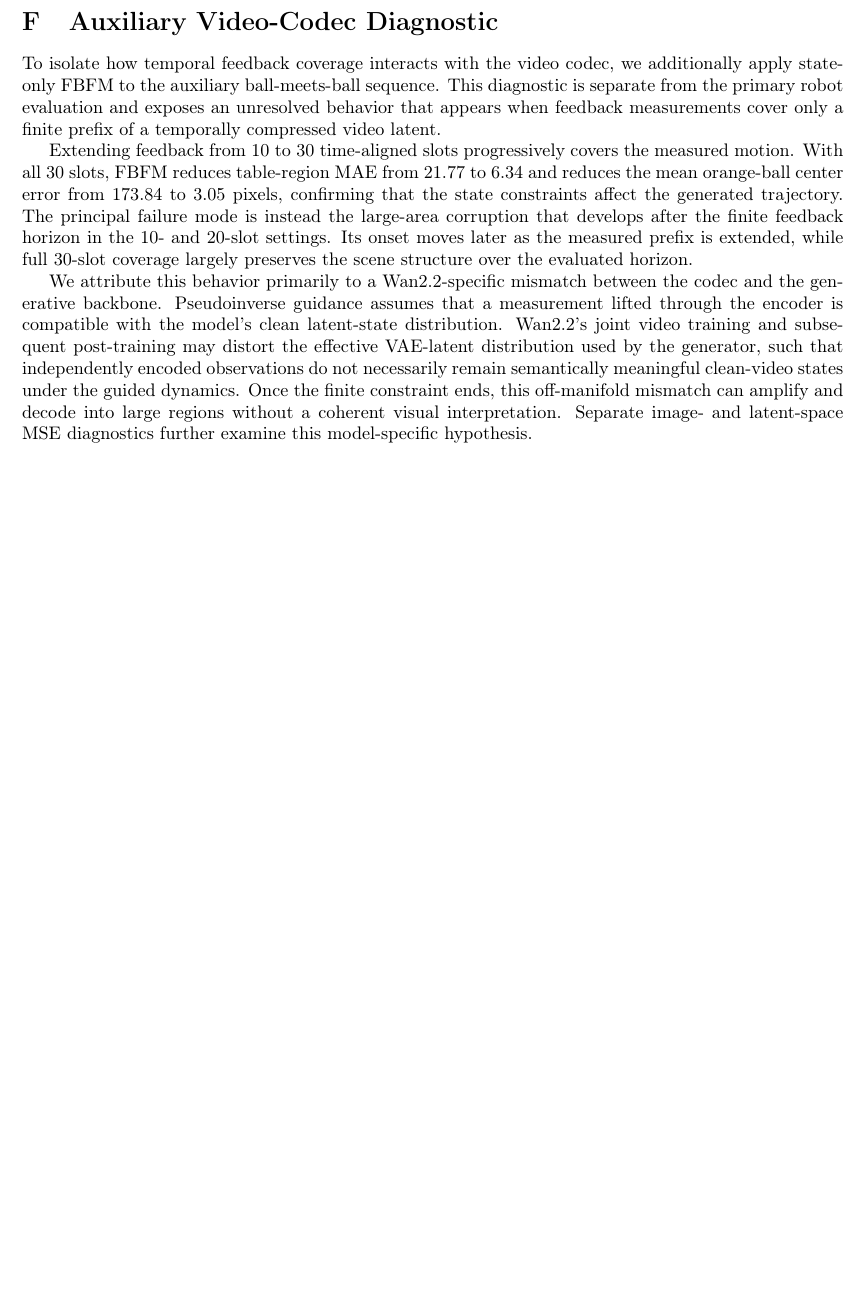
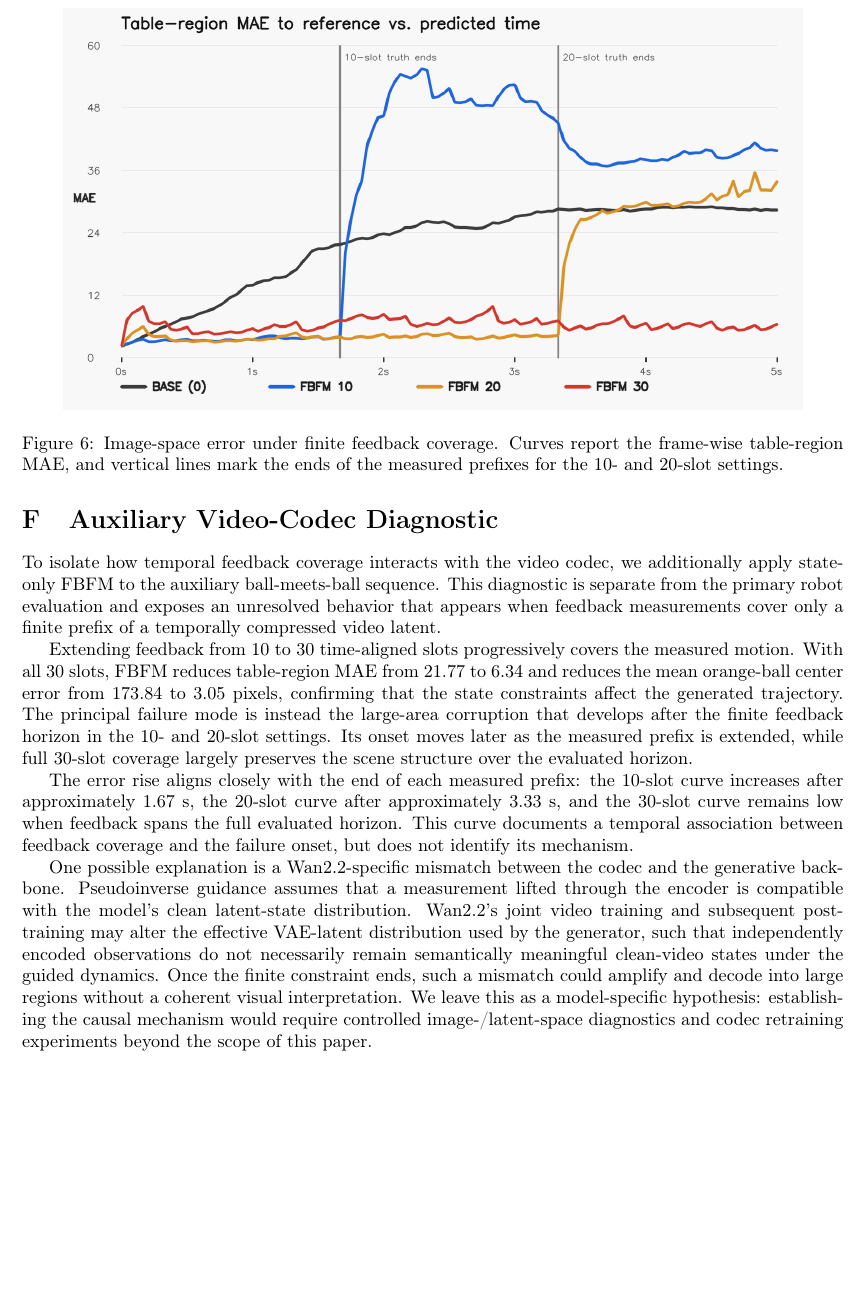
Before and after one commit to StvLi/fbfm_paper, a LaTeX paper (docs/preview.tex, which reads docs/Chapters/13_Appendix_6.tex): part of page 31 of 32, cut at the place of the change, the shorter picture padded with empty space. Compiled offline with pdfLaTeX.

Commit message:
docs: add auxiliary feedback-horizon diagnostic

```diff
--- a/docs/Chapters/13_Appendix_6.tex
+++ b/docs/Chapters/13_Appendix_6.tex
@@ -18,6 +12,3 @@ finite prefix of a temporally compressed video latent.
-    \label{fig:wan-ball-meet-ball}
-\end{figure*}
-
 Extending feedback from 10 to 30 time-aligned slots progressively covers the
 measured motion. With all 30 slots, FBFM reduces table-region MAE from 21.77 to
 6.34 and reduces the mean orange-ball center error from 173.84 to 3.05 pixels,
@@ -27,14 +18,30 @@ the finite feedback horizon in the 10- and 20-slot settings. Its onset moves
 later as the measured prefix is extended, while full 30-slot coverage largely
 preserves the scene structure over the evaluated horizon.
 
-We attribute this behavior primarily to a Wan2.2-specific mismatch between the
-codec and the generative backbone. Pseudoinverse guidance assumes that a
-measurement lifted through the encoder is compatible with the model's clean
-latent-state distribution. Wan2.2's joint video training and subsequent
-post-training may distort the effective VAE-latent distribution used by the
-generator, such that independently encoded observations do not necessarily
-remain semantically meaningful clean-video states under the guided dynamics.
-Once the finite constraint ends, this off-manifold mismatch can amplify and
-decode into large regions without a coherent visual interpretation. Separate
-image- and latent-space MSE diagnostics further examine this model-specific
-hypothesis.
+\begin{figure*}[t]
+    \centering
+    \includegraphics[width=0.9\textwidth]{../material/wan2.2/slot_ablation_mae_curve.png}
+    \caption{Image-space error under finite feedback coverage. Curves report
+    the frame-wise table-region MAE, and vertical lines mark the ends of the
+    measured prefixes for the 10- and 20-slot settings.}
+    \label{fig:wan-slot-ablation-mae}
+\end{figure*}
+
+The error rise aligns closely with the end of each measured prefix: the 10-slot
+curve increases after approximately 1.67~s, the 20-slot curve after
+approximately 3.33~s, and the 30-slot curve remains low when feedback spans the
+full evaluated horizon. This curve documents a temporal association between
+feedback coverage and the failure onset, but does not identify its mechanism.
+
+One possible explanation is a Wan2.2-specific mismatch between the codec and
+the generative backbone. Pseudoinverse guidance assumes that a measurement
+lifted through the encoder is compatible with the model's clean latent-state
+distribution. Wan2.2's joint video training and subsequent post-training may
+alter the effective VAE-latent distribution used by the generator, such that
+independently encoded observations do not necessarily remain semantically
+meaningful clean-video states under the guided dynamics. Once the finite
+constraint ends, such a mismatch could amplify and decode into large regions
+without a coherent visual interpretation. We leave this as a model-specific
+hypothesis: establishing the causal mechanism would require controlled
+image-/latent-space diagnostics and codec retraining experiments beyond the
+scope of this paper.
```
Also changed, not shown: docs/Chapters/13_Appendix_6.md (+26 -15 lines), docs/TODO.md (+1 -1 lines), material/wan2.2/slot_ablation_mae_curve.png (added), docs/Chapters/13_Appendix_6.tex (15 more changed lines).
